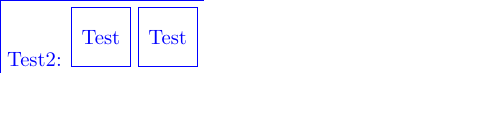
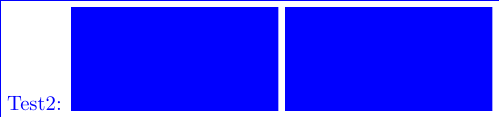
Before and after one commit to MartinScharrer/standalone, a LaTeX figure (test2.tex, which reads test.tex): the whole page. Compiled offline with pdfLaTeX.

Commit message:
test.tex:: Updated test file.

```diff
--- a/test.tex
+++ b/test.tex
@@ -1,11 +1,10 @@
-%&pdflatex
-\documentclass{standalone}%
-
+\documentclass{standalone}
 \usepackage{tikz}
-
-\listfiles
+\setlength\PreviewBorder{0pt}
 \begin{document}%
-\begin{tikzpicture}
-  \draw (0,0) rectangle (1,1) node [midway] {Test};
+\sffamily
+\begin{tikzpicture}%
+    \clip (0,0) rectangle (100pt,50pt);
+	\node [anchor=south west,fill=blue,draw,outer sep=0pt,minimum width=100pt,minimum height=50pt] {\huge TEST};
 \end{tikzpicture}%
 \end{document}%
```
